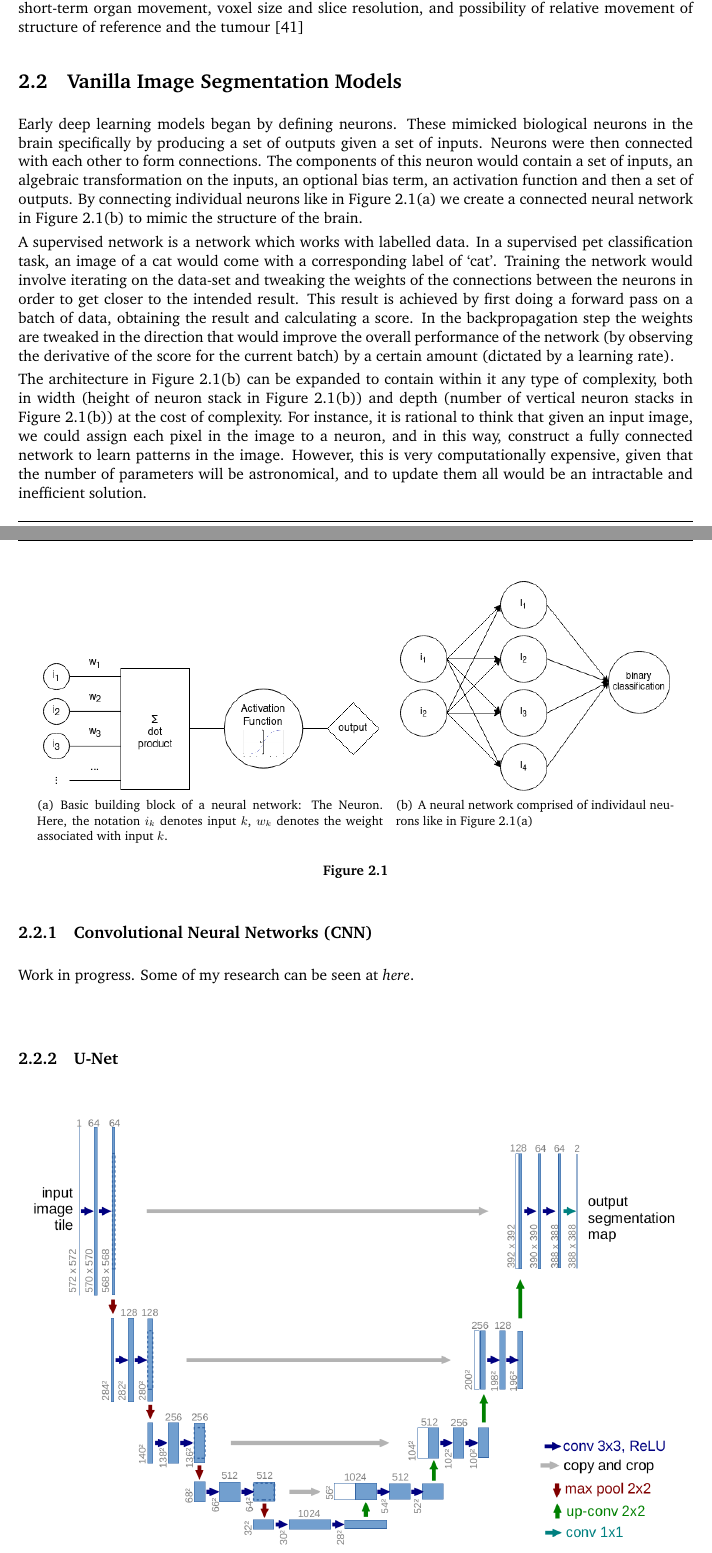
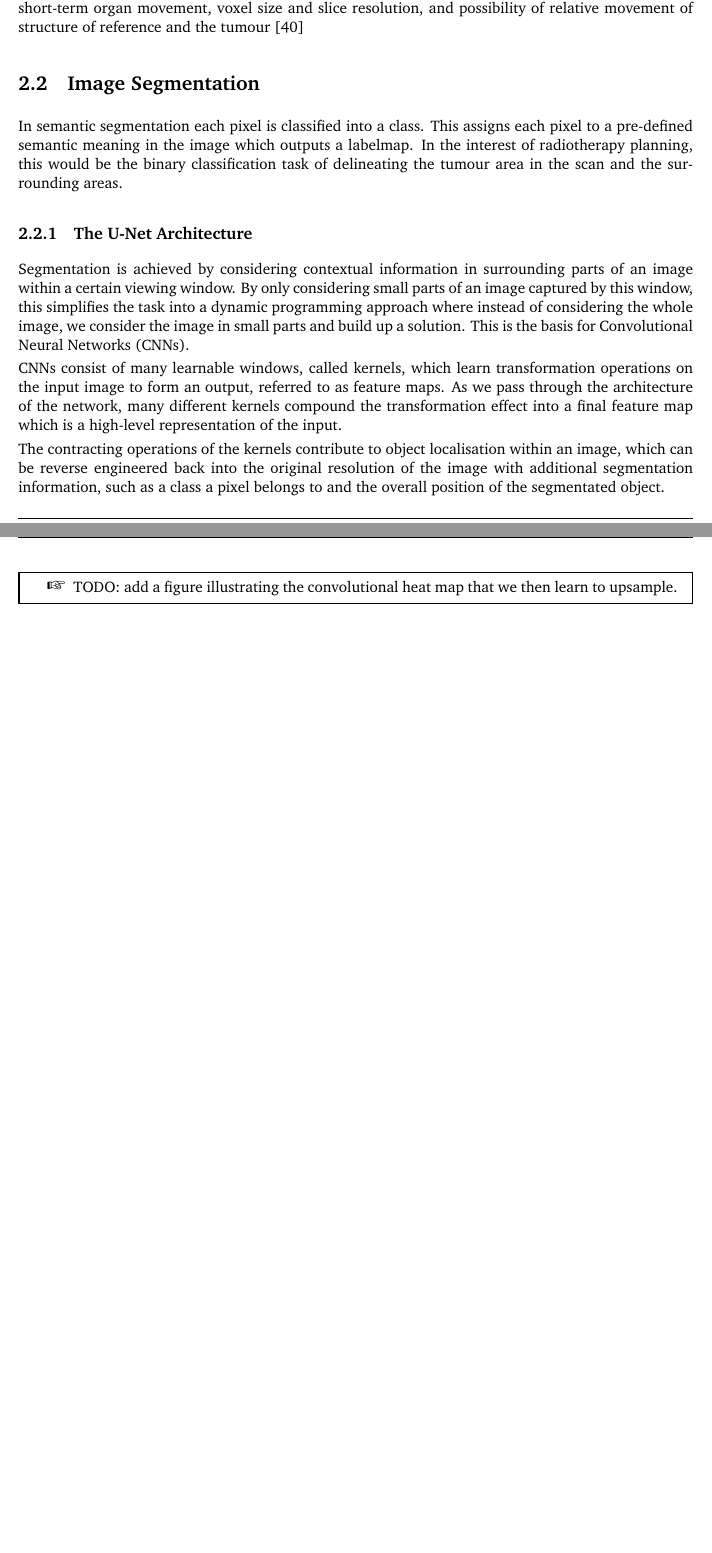
Before and after one commit to avzh1/radiotherapy, a LaTeX thesis (report/final/final.tex): two parts of pages 9 and 10 of 28 before the commit and two parts of pages 9 and 10 of 27 after it, joined at a grey line, cut so that both start at the same text, the shorter picture padded with empty space. The pictures show the PDF file report/final/final.pdf that the author committed with the source.

Commit message:
report - u-net preiminary explination

```diff
--- a/report/final/final.tex
+++ b/report/final/final.tex
@@ -152,30 +152,21 @@ The CTV volumes may vary between clinicians as there is no internationally agree
 
 The PTV volume is an additional step which provides a margin of protection surrounding the CTV. One might think that a CTV step is the final step in clinical trials as it defines the most tight volume surrounding the cancerous site, however, geometric errors are impossible to eliminate. This includes short-term organ movement, voxel size and slice resolution, and possibility of relative movement of structure of reference and the tumour~\cite{VANHERK200452}
 
-\section{Vanilla Image Segmentation Models}\label{sect:vanilla-image-segmentation-models}
+\section{Image Segmentation}\label{sect:image-segmentation}
 
-Early deep learning models began by defining neurons. These mimicked biological neurons in the brain specifically by producing a set of outputs given a set of inputs. Neurons were then connected with each other to form connections. The components of this neuron would contain a set of inputs, an algebraic transformation on the inputs, an optional bias term, an activation function and then a set of outputs. By connecting individual neurons like in Figure~\ref{fig:neuron} we create a connected neural network in Figure~\ref{fig:neural-network} to mimic the structure of the brain.
+In semantic segmentation each pixel is classified into a class. This assigns each pixel to a pre-defined semantic meaning in the image which outputs a labelmap. In the interest of radiotherapy planning, this would be the binary classification task of delineating the tumour area in the scan and the surrounding areas.
 
-\begin{figure*}
-  \centering
-  \subfigure[Basic building block of a neural network: The Neuron. Here, the notation $i_k$ denotes input $k$, $w_k$ denotes the weight associated with input $k$.]{
-    \includegraphics[width=.5\linewidth]{../figures/neuron.png}\label{fig:neuron}
-  }
-  ~
-  \subfigure[A neural network comprised of individaul neurons like in Figure \ref{fig:neuron}]{
-    \includegraphics[width=.4\linewidth]{../figures/network.drawio.png}\label{fig:neural-network}
-  }
-  \caption{}
-\end{figure*}
+\subsection{The U-Net Architecture}\label{sect:u-net}
 
-A supervised network is a network which works with labelled data. In a supervised pet classification task, an image of a cat would come with a corresponding label of `cat'. Training the network would involve iterating on the data-set and tweaking the weights of the connections between the neurons in order to get closer to the intended result. This result is achieved by first doing a forward pass on a batch of data, obtaining the result and calculating a score. In the backpropagation step the weights are tweaked in the direction that would improve the overall performance of the network (by observing the derivative of the score for the current batch) by a certain amount (dictated by a learning rate).
+Segmentation is achieved by considering contextual information in surrounding parts of an image within a certain viewing window. By only considering small parts of an image captured by this window, this simplifies the task into a dynamic programming approach where instead of considering the whole image, we consider the image in small parts and build up a solution. This is the basis for Convolutional Neural Networks (CNNs).
 
-The  architecture in Figure~\ref{fig:neural-network} can be expanded to contain within it any type of complexity, both in width (height of neuron stack in Figure~\ref{fig:neural-network}) and depth (number of vertical neuron stacks in Figure~\ref{fig:neural-network}) at the cost of complexity. For instance, it is rational to think that given an input image, we could assign each pixel in the image to a neuron, and in this way, construct a fully connected network to learn patterns in the image. However, this is very computationally expensive, given that the number of parameters will be astronomical, and to update them all would be an intractable and inefficient solution.
+CNNs consist of many learnable windows, called kernels, which learn transformation operations on the input image to form an output, referred to as feature maps. As we pass through the architecture of the network, many different kernels compound the transformation effect into a final feature map which is a high-level representation of the input.
 
-\subsection{Convolutional Neural Networks (CNN)}\label{sect:CNNs}
+The contracting operations of the kernels contribute to object localisation within an image, which can be reverse engineered back into the original resolution of the image with additional segmentation information, such as a class a pixel belongs to and the overall position of the segmentated object.
 
-Work in progress. Some of my research can be seen at \href{https://github.com/AntonZhitomirsky/radiotherapy/blob/main/research/notes/programming}{\textit{here}}.
+\begin{warning}
+  TODO: add a figure illustrating the convolutional heat map that we then learn to upsample.
+\end{warning}
 
-\subsection{U-Net}\label{sect:u-net}
+% The  architecture in Figure~\ref{fig:neural-network} can be expanded to contain within it any type of complexity, both in width (height of neuron stack in Figure~\ref{fig:neural-network}) and depth (number of vertical neuron stacks in Figure~\ref{fig:neural-network}) at the cost of complexity. For instance, it is rational to think that given an input image, we could assign each pixel in the image to a neuron, and in this way, construct a fully connected network to learn patterns in the image. However, this is very computationally expensive, given that the number of parameters will be astronomical, and to update them all would be an intractable and inefficient solution.
 
-\begin{figure}[H]
```
Also changed, not shown: research/notes/programming/nnUNet/nnunet.tex (+38 -17 lines), report/final/final.pdf, research/notes/programming/nnUNet/nnunet.pdf, report/final/final.tex (19 more changed lines).
